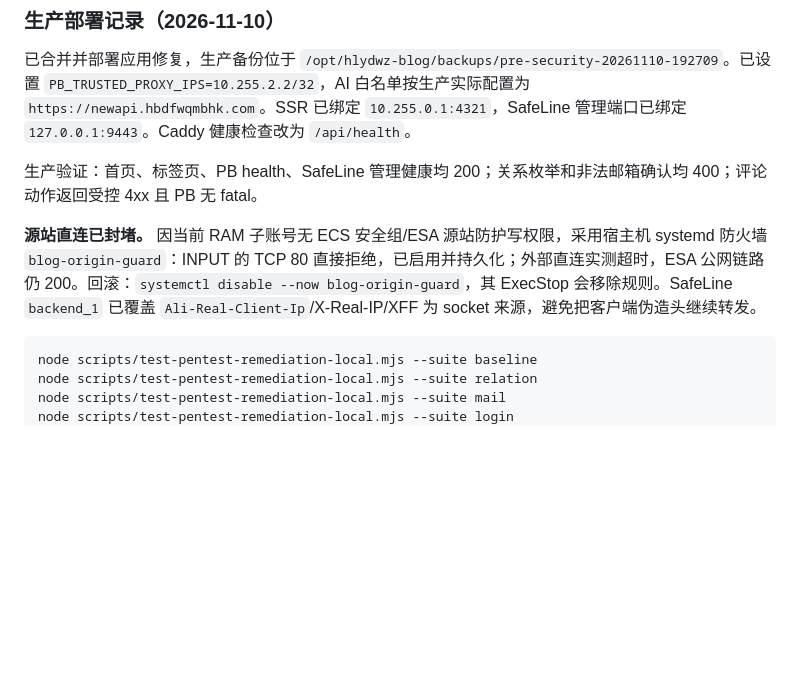
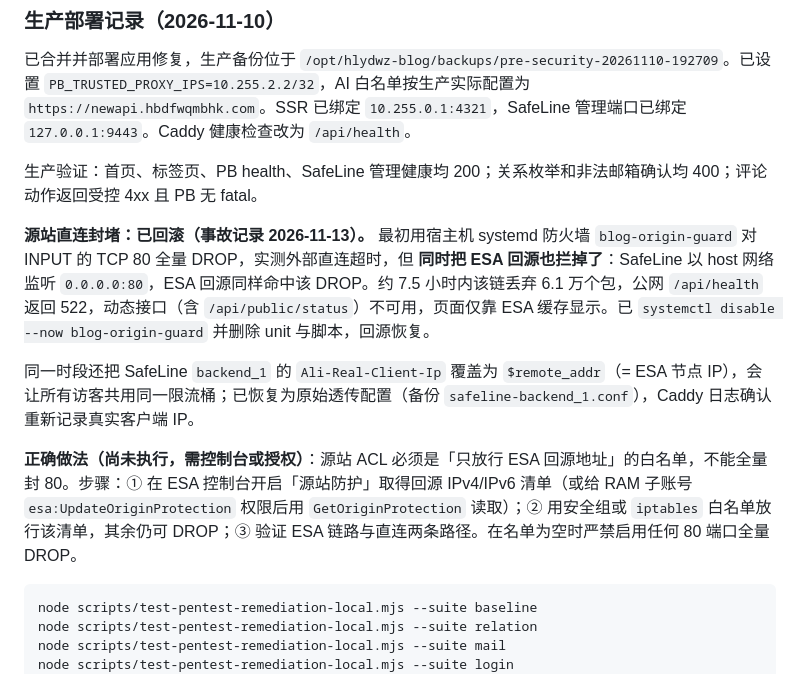
Before and after one commit to hb-degithub/grbok, a Markdown page: docs/SECURITY_REMEDIATION_2026-11-08.md, the part around the change. Rendered like a GitHub page; blank space fills up the shorter version.

Commit message:
docs(security): record origin guard outage and correct ACL guidance

````diff
--- a/docs/SECURITY_REMEDIATION_2026-11-08.md
+++ b/docs/SECURITY_REMEDIATION_2026-11-08.md
@@ -10,7 +10,11 @@
 
 生产验证：首页、标签页、PB health、SafeLine 管理健康均 200；关系枚举和非法邮箱确认均 400；评论动作返回受控 4xx 且 PB 无 fatal。
 
-**源站直连已封堵。** 因当前 RAM 子账号无 ECS 安全组/ESA 源站防护写权限，采用宿主机 systemd 防火墙 `blog-origin-guard`：INPUT 的 TCP 80 直接拒绝，已启用并持久化；外部直连实测超时，ESA 公网链路仍 200。回滚：`systemctl disable --now blog-origin-guard`，其 ExecStop 会移除规则。SafeLine `backend_1` 已覆盖 `Ali-Real-Client-Ip`/X-Real-IP/XFF 为 socket 来源，避免把客户端伪造头继续转发。
+**源站直连封堵：已回滚（事故记录 2026-11-13）。** 最初用宿主机 systemd 防火墙 `blog-origin-guard` 对 INPUT 的 TCP 80 全量 DROP，实测外部直连超时，但 **同时把 ESA 回源也拦掉了**：SafeLine 以 host 网络监听 `0.0.0.0:80`，ESA 回源同样命中该 DROP。约 7.5 小时内该链丢弃 6.1 万个包，公网 `/api/health` 返回 522，动态接口（含 `/api/public/status`）不可用，页面仅靠 ESA 缓存显示。已 `systemctl disable --now blog-origin-guard` 并删除 unit 与脚本，回源恢复。
+
+同一时段还把 SafeLine `backend_1` 的 `Ali-Real-Client-Ip` 覆盖为 `$remote_addr`（= ESA 节点 IP），会让所有访客共用同一限流桶；已恢复为原始透传配置（备份 `safeline-backend_1.conf`），Caddy 日志确认重新记录真实客户端 IP。
+
+**正确做法（尚未执行，需控制台或授权）**：源站 ACL 必须是「只放行 ESA 回源地址」的白名单，不能全量封 80。步骤：① 在 ESA 控制台开启「源站防护」取得回源 IPv4/IPv6 清单（或给 RAM 子账号 `esa:UpdateOriginProtection` 权限后用 `GetOriginProtection` 读取）；② 用安全组或 `iptables` 白名单放行该清单，其余仍可 DROP；③ 验证 ESA 链路与直连两条路径。在名单为空时严禁启用任何 80 端口全量 DROP。
 
 ```bash
 node scripts/test-pentest-remediation-local.mjs --suite baseline
````
